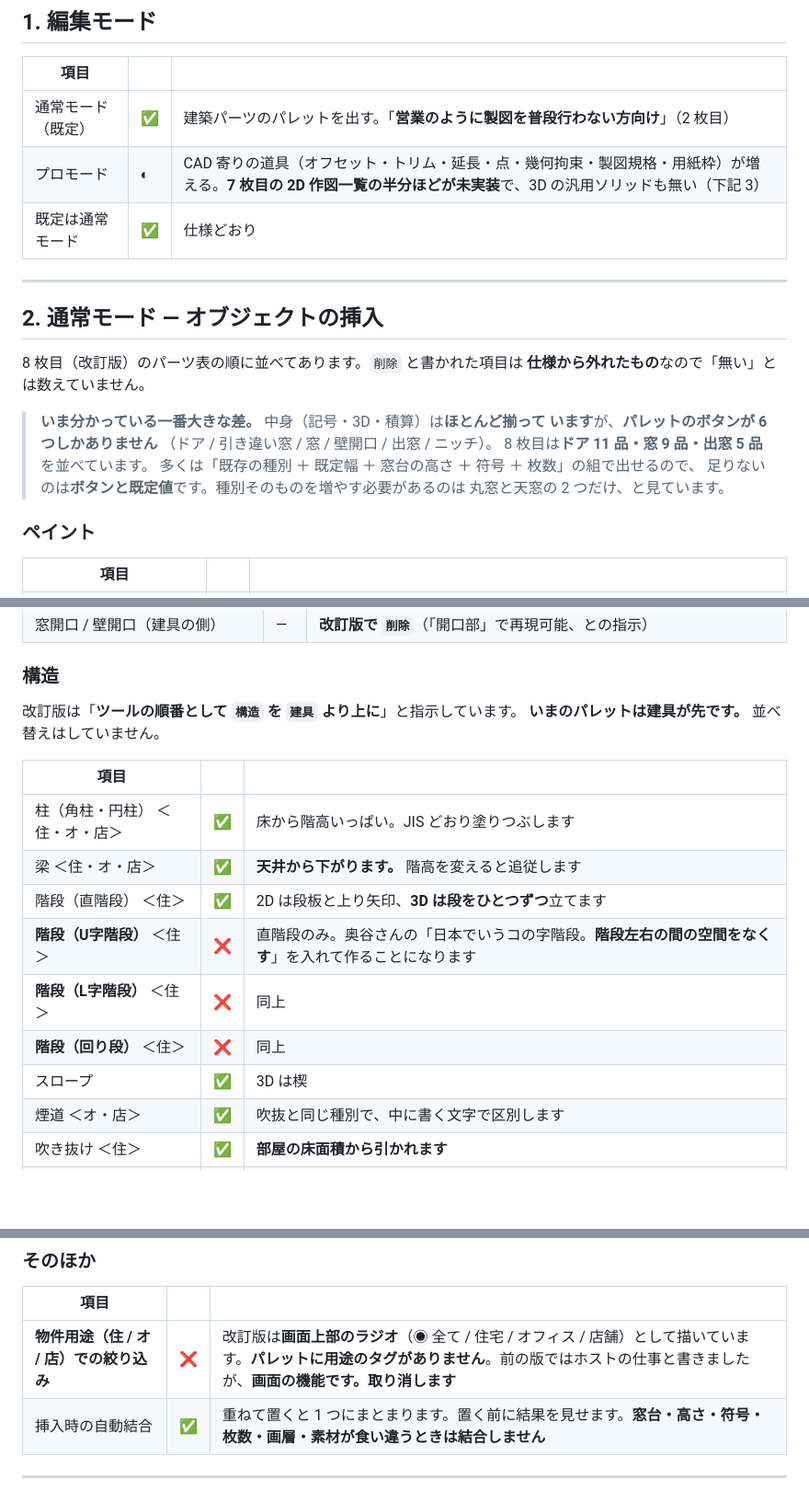
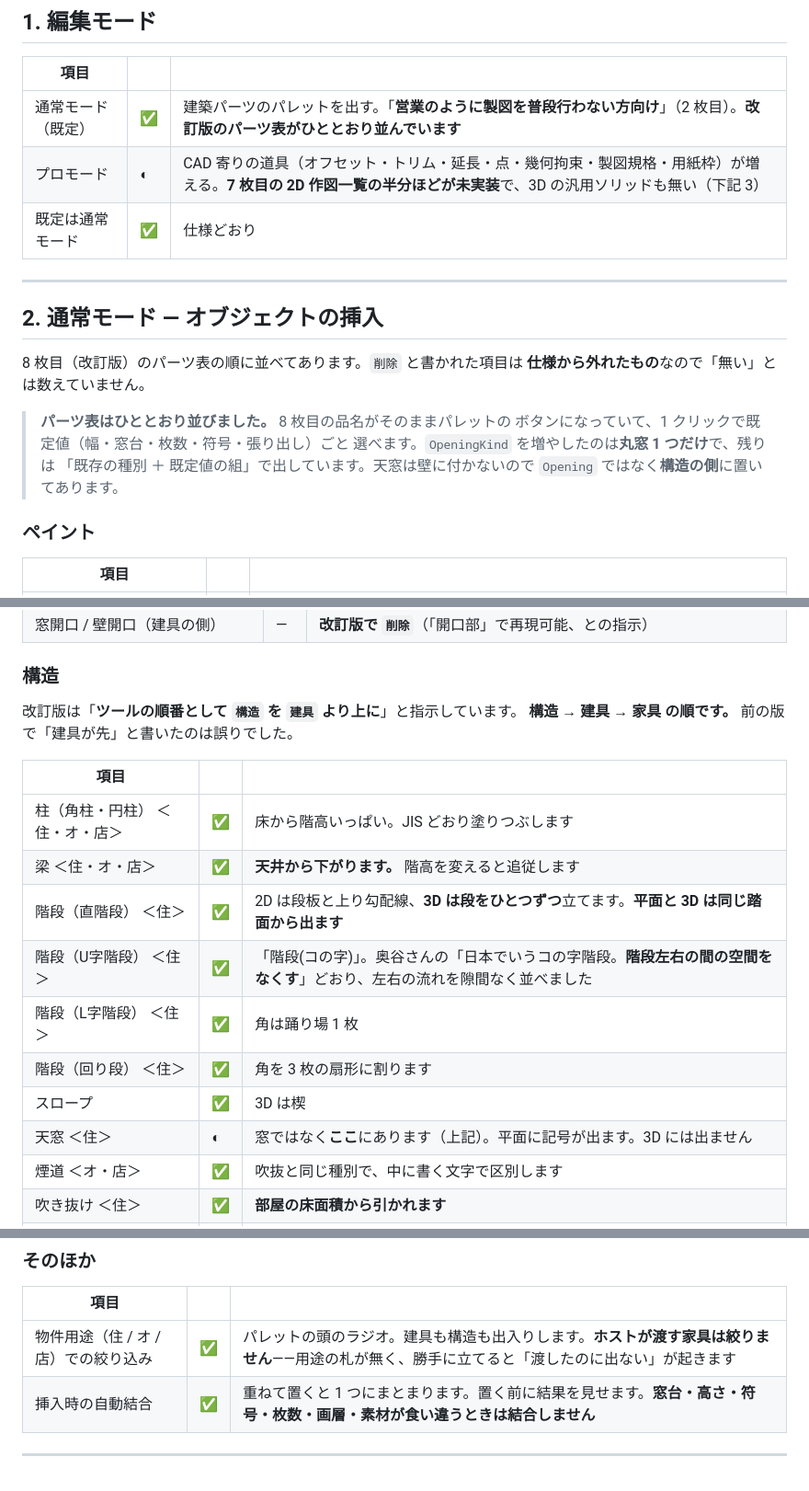
Before and after one commit to 24th-garnet/MiniCAD, a Markdown page: docs/status.md, 3 parts joined by grey strips. Shown at 92% size. Drawn GitHub-style; blank space fills up the shorter version.

```diff
--- a/docs/status.md
+++ b/docs/status.md
@@ -26,7 +26,7 @@ madoriba の画面仕様（`ワイヤー/クライアント/20_案件詳細_現
 
 | 項目 | | |
 |---|---|---|
-| 通常モード（既定） | ✅ | 建築パーツのパレットを出す。「**営業のように製図を普段行わない方向け**」（2 枚目） |
+| 通常モード（既定） | ✅ | 建築パーツのパレットを出す。「**営業のように製図を普段行わない方向け**」（2 枚目）。**改訂版のパーツ表がひととおり並んでいます** |
 | プロモード | ◐ | CAD 寄りの道具（オフセット・トリム・延長・点・幾何拘束・製図規格・用紙枠）が増える。**7 枚目の 2D 作図一覧の半分ほどが未実装**で、3D の汎用ソリッドも無い（下記 3） |
 | 既定は通常モード | ✅ | 仕様どおり |
 
@@ -37,13 +37,11 @@ madoriba の画面仕様（`ワイヤー/クライアント/20_案件詳細_現
 8 枚目（改訂版）のパーツ表の順に並べてあります。`削除` と書かれた項目は
 **仕様から外れたもの**なので「無い」とは数えていません。
 
-> **いま分かっている一番大きな差。** 中身（記号・3D・積算）は**ほとんど揃って
-> います**が、**パレットのボタンが 6 つしかありません**
-> （ドア / 引き違い窓 / 窓 / 壁開口 / 出窓 / ニッチ）。
-> 8 枚目は**ドア 11 品・窓 9 品・出窓 5 品**を並べています。
-> 多くは「既存の種別 ＋ 既定幅 ＋ 窓台の高さ ＋ 符号 ＋ 枚数」の組で出せるので、
-> 足りないのは**ボタンと既定値**です。種別そのものを増やす必要があるのは
-> 丸窓と天窓の 2 つだけ、と見ています。
+> **パーツ表はひととおり並びました。** 8 枚目の品名がそのままパレットの
+> ボタンになっていて、1 クリックで既定値（幅・窓台・枚数・符号・張り出し）ごと
+> 選べます。`OpeningKind` を増やしたのは**丸窓 1 つだけ**で、残りは
+> 「既存の種別 ＋ 既定値の組」で出しています。天窓は壁に付かないので
+> `Opening` ではなく**構造の側**に置いてあります。
 
 ### ペイント
 
@@ -104,17 +102,18 @@ madoriba の画面仕様（`ワイヤー/クライアント/20_案件詳細_現
 ### 構造
 
 改訂版は「**ツールの順番として `構造` を `建具` より上に**」と指示しています。
-**いまのパレットは建具が先です。** 並べ替えはしていません。
+**構造 → 建具 → 家具 の順です。** 前の版で「建具が先」と書いたのは誤りでした。
 
 | 項目 | | |
 |---|---|---|
 | 柱（角柱・円柱） ＜住・オ・店＞ | ✅ | 床から階高いっぱい。JIS どおり塗りつぶします |
 | 梁 ＜住・オ・店＞ | ✅ | **天井から下がります。** 階高を変えると追従します |
-| 階段（直階段） ＜住＞ | ✅ | 2D は段板と上り矢印、**3D は段をひとつずつ**立てます |
-| **階段（U字階段）** ＜住＞ | ❌ | 直階段のみ。奥谷さんの「日本でいうコの字階段。**階段左右の間の空間をなくす**」を入れて作ることになります |
-| **階段（L字階段）** ＜住＞ | ❌ | 同上 |
-| **階段（回り段）** ＜住＞ | ❌ | 同上 |
+| 階段（直階段） ＜住＞ | ✅ | 2D は段板と上り勾配線、**3D は段をひとつずつ**立てます。**平面と 3D は同じ踏面から出ます** |
+| 階段（U字階段） ＜住＞ | ✅ | 「階段(コの字)」。奥谷さんの「日本でいうコの字階段。**階段左右の間の空間をなくす**」どおり、左右の流れを隙間なく並べました |
+| 階段（L字階段） ＜住＞ | ✅ | 角は踊り場 1 枚 |
+| 階段（回り段） ＜住＞ | ✅ | 角を 3 枚の扇形に割ります |
 | スロープ | ✅ | 3D は楔 |
+| 天窓 ＜住＞ | ◐ | 窓ではなく**ここ**にあります（上記）。平面に記号が出ます。3D には出ません |
 | 煙道 ＜オ・店＞ | ✅ | 吹抜と同じ種別で、中に書く文字で区別します |
 | 吹き抜け ＜住＞ | ✅ | **部屋の床面積から引かれます** |
 | パイプスペース（L型 / U型 / ロ型） ＜住・オ・店＞ | ◐ | 1 本の種別としては持っていません。奥谷さんのコメント「直線ツールで非耐力壁＋壁厚の変更で作れるので、あえて持たなくても良いのでは」のとおり、壁で引けます（下記の確認事項 8） |
@@ -125,7 +124,7 @@ madoriba の画面仕様（`ワイヤー/クライアント/20_案件詳細_現
 
 | 項目 | | |
 |---|---|---|
-| **物件用途（住 / オ / 店）での絞り込み** | ❌ | 改訂版は**画面上部のラジオ**（◉ 全て / 住宅 / オフィス / 店舗）として描いています。**パレットに用途のタグがありません**。前の版ではホストの仕事と書きましたが、**画面の機能です。取り消します** |
+| 物件用途（住 / オ / 店）での絞り込み | ✅ | パレットの頭のラジオ。建具も構造も出入りします。**ホストが渡す家具は絞りません**——用途の札が無く、勝手に立てると「渡したのに出ない」が起きます |
 | 挿入時の自動結合 | ✅ | 重ねて置くと 1 つにまとまります。置く前に結果を見せます。**窓台・高さ・符号・枚数・画層・素材が食い違うときは結合しません** |
 
 ---
```
Also changed, not shown: other parts of docs/status.md (+18 -17 lines).
